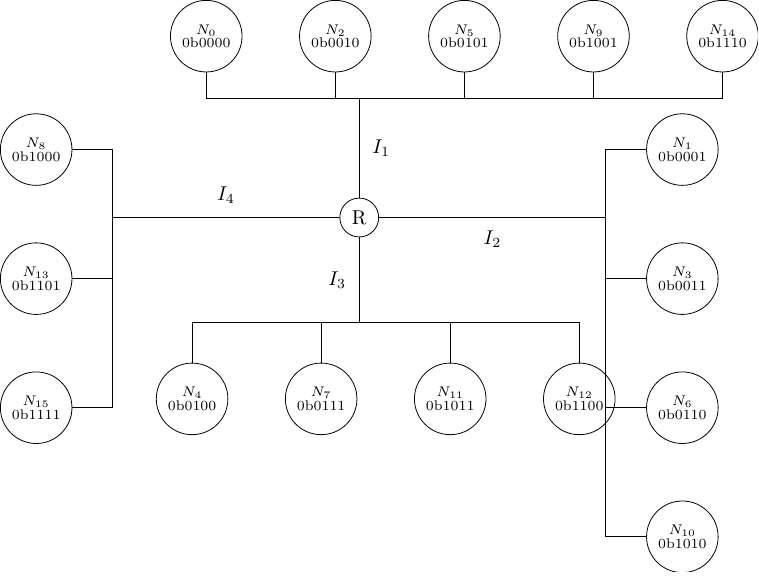
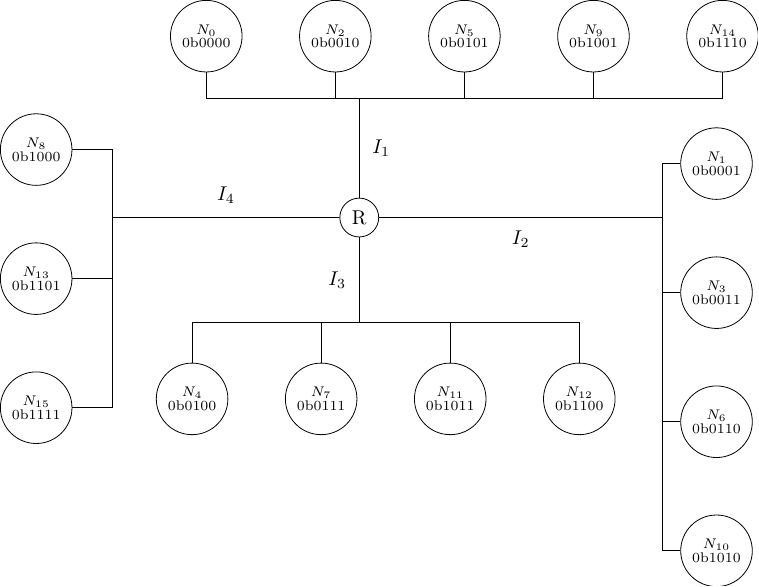
Before and after one commit to ITSW-HPI/ComputerNetworks, a LaTeX figure (ch_network/standalone/routing.tex): page 3 of 5. Compiled offline with pdfLaTeX.

Commit message:
node position fixed

```diff
--- a/ch_network/standalone/routing.tex
+++ b/ch_network/standalone/routing.tex
@@ -182,9 +182,10 @@
   \draw (r) to node[right, draw=none] {$I_1$} (i1);
   \draw (n0) |- (i1);
 
-  \node [above right=0.5cm and 5cm of r] (n1) {$\substack{N_{1}\\ \displayasbinary{1}} $};
+  \coordinate (i2) at ($(r.east)+(5,0)$);
+  % \node [above right=0.5cm and 5cm of r] (n1) {$\substack{N_{1}\\ \displayasbinary{1}} $};
+  \node [above right=0.5cm and 0.5cm of i2] (n1) {$\substack{N_{1}\\ \displayasbinary{1}} $};
   \node [draw=none,rotate=90] at ($(n1)!0.5!(n15)$) {};
-  \coordinate (i2) at ($(r.east)+(4,0)$);
   \draw (r) to node[below, draw=none] {$I_2$} (i2);
   \draw (n1) -| (i2);
 
```
